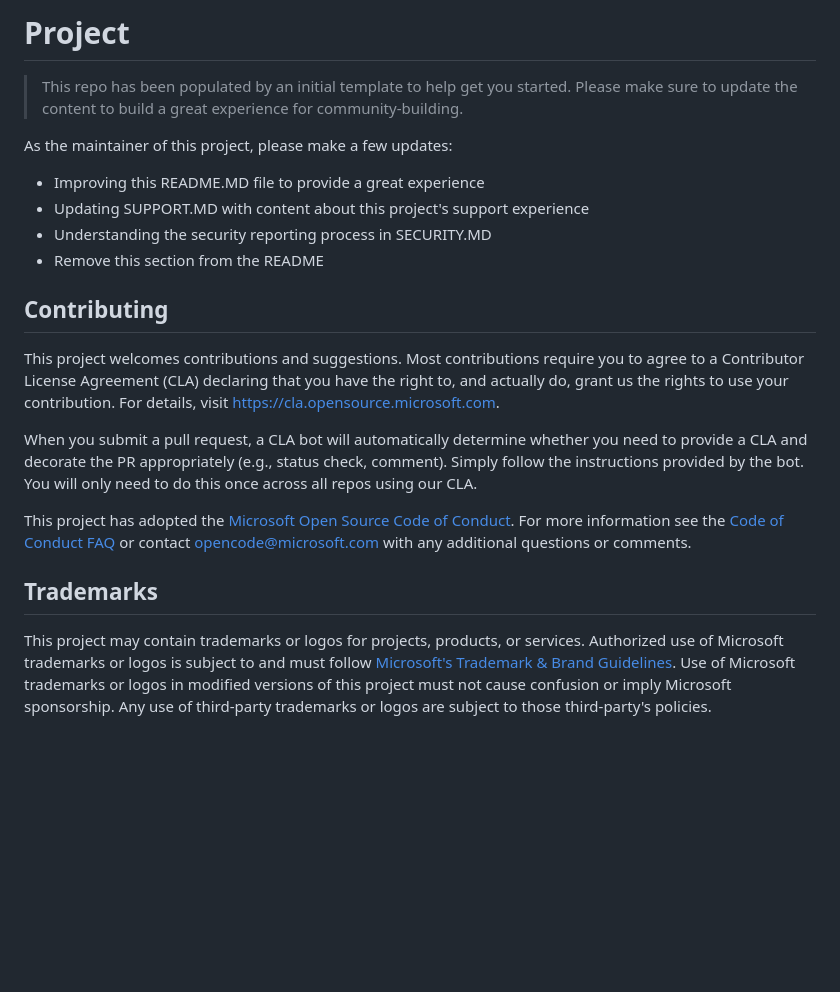
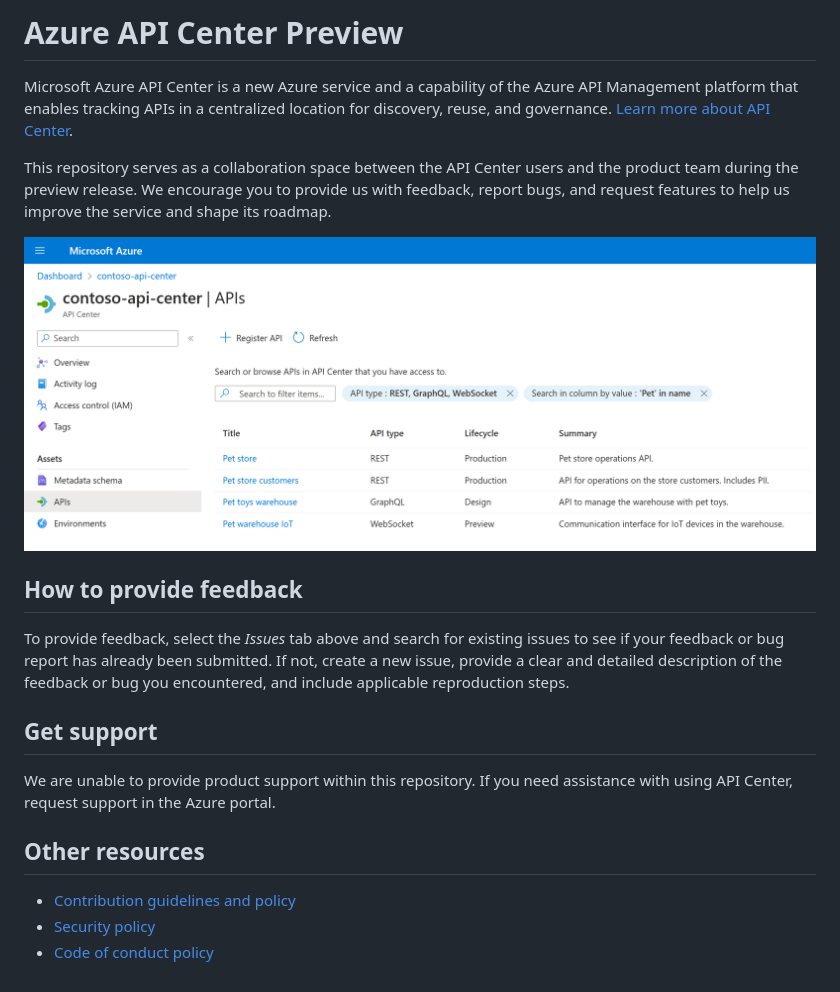
Before and after one commit to Azure/api-center, a Markdown page: README.md, the part around the change. Rendered like a GitHub page; pictures changed too: media/readme-screenshot.png (added); blank space fills up the shorter version.

Commit message:
Readme and other files

```diff
--- a/README.md
+++ b/README.md
@@ -1,33 +1,21 @@
-# Project
+# Azure API Center Preview
 
-> This repo has been populated by an initial template to help get you started. Please
-> make sure to update the content to build a great experience for community-building.
+Microsoft Azure API Center is a new Azure service and a capability of the Azure API Management platform that enables tracking APIs in a centralized location for discovery, reuse, and governance. [Learn more about API Center](https://aka.ms/apicenter/preview/blog).
 
-As the maintainer of this project, please make a few updates:
+This repository serves as a collaboration space between the API Center users and the product team during the preview release. We encourage you to provide us with feedback, report bugs, and request features to help us improve the service and shape its roadmap.
 
-- Improving this README.MD file to provide a great experience
-- Updating SUPPORT.MD with content about this project's support experience
-- Understanding the security reporting process in SECURITY.MD
-- Remove this section from the README
+![APIs view in Azure API Center](media/readme-screenshot.png)
 
-## Contributing
+## How to provide feedback
 
-This project welcomes contributions and suggestions.  Most contributions require you to agree to a
-Contributor License Agreement (CLA) declaring that you have the right to, and actually do, grant us
-the rights to use your contribution. For details, visit https://cla.opensource.microsoft.com.
+To provide feedback, select the *Issues* tab above and search for existing issues to see if your feedback or bug report has already been submitted. If not, create a new issue, provide a clear and detailed description of the feedback or bug you encountered, and include applicable reproduction steps.
 
-When you submit a pull request, a CLA bot will automatically determine whether you need to provide
-a CLA and decorate the PR appropriately (e.g., status check, comment). Simply follow the instructions
-provided by the bot. You will only need to do this once across all repos using our CLA.
+## Get support
 
-This project has adopted the [Microsoft Open Source Code of Conduct](https://opensource.microsoft.com/codeofconduct/).
-For more information see the [Code of Conduct FAQ](https://opensource.microsoft.com/codeofconduct/faq/) or
-contact [opencode@microsoft.com](mailto:opencode@microsoft.com) with any additional questions or comments.
+We are unable to provide product support within this repository. If you need assistance with using API Center, request support in the Azure portal.
 
-## Trademarks
+## Other resources
 
-This project may contain trademarks or logos for projects, products, or services. Authorized use of Microsoft
-trademarks or logos is subject to and must follow
-[Microsoft's Trademark & Brand Guidelines](https://www.microsoft.com/en-us/legal/intellectualproperty/trademarks/usage/general).
-Use of Microsoft trademarks or logos in modified versions of this project must not cause confusion or imply Microsoft sponsorship.
-Any use of third-party trademarks or logos are subject to those third-party's policies.
+* [Contribution guidelines and policy](CONTRIBUTIONS.md)
+* [Security policy](SECURITY.md)
+* [Code of conduct policy](CODE_OF_CONDUCT.md)
```
Also changed, not shown: CONTRIBUTIONS.md (added, +7 -0 lines), SUPPORT.md (deleted, +0 -25 lines).
